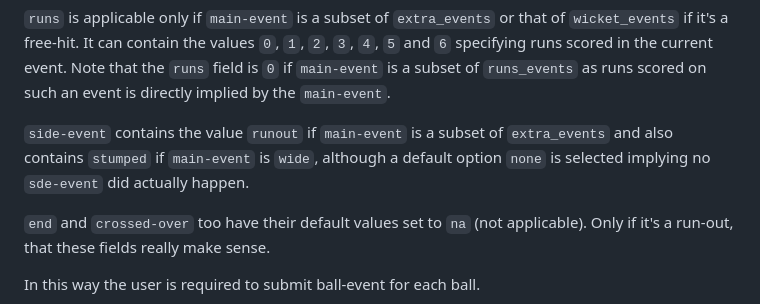
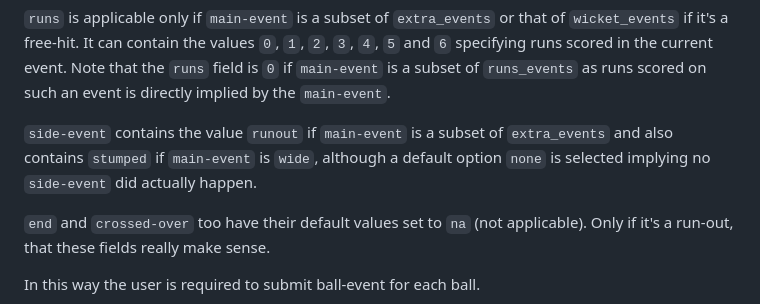
Before and after one commit to henk1729/CRICHENK, a Markdown page: README.md, the part around the change. Drawn GitHub-style.

```diff
--- a/README.md
+++ b/README.md
@@ -31,7 +31,7 @@ Out of these, the `main-event` and `runs` fields are mandatory for each ball. `s
 
 `runs` is applicable only if `main-event` is a subset of `extra_events` or that of `wicket_events` if it's a free-hit. It can contain the values `0`, `1`, `2`, `3`, `4`, `5` and `6` specifying runs scored in the current event. Note that the `runs` field is `0` if `main-event` is a subset of `runs_events` as runs scored on such an event is directly implied by the `main-event`.
 
-`side-event` contains the value `runout` if `main-event` is a subset of `extra_events` and also contains `stumped` if `main-event` is `wide`, although a default option `none` is selected implying no `sde-event` did actually happen.
+`side-event` contains the value `runout` if `main-event` is a subset of `extra_events` and also contains `stumped` if `main-event` is `wide`, although a default option `none` is selected implying no `side-event` did actually happen.
 
 `end` and `crossed-over` too have their default values set to `na` (not applicable). Only if it's a run-out, that these fields really make sense.
 
```
